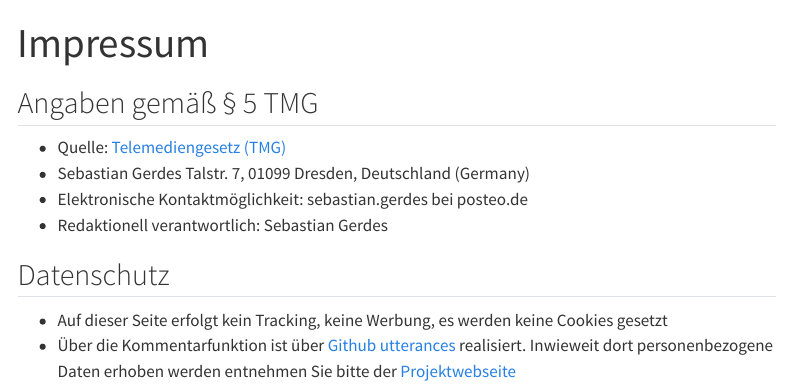
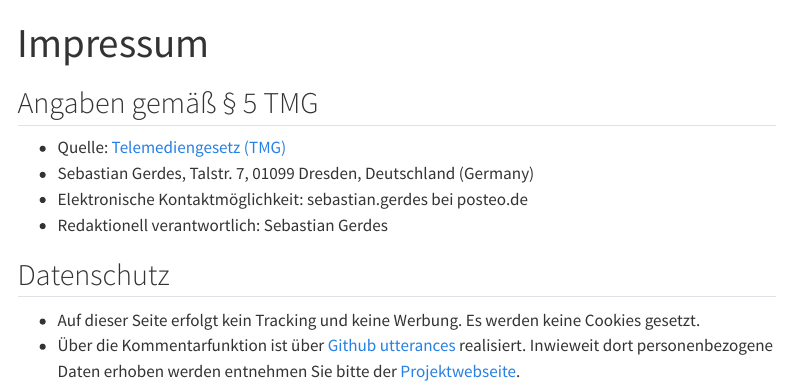
Before and after one commit to sebastian-gerdes/dresden-solar, a Quarto document (impressum.qmd): the page in a window 1100 px wide, from its top. Rendered offline with R 4.5, knitr and Pandoc in place of Quarto, with nearby package versions; menus at the side of the page are left out.

Commit message:
- commented out Sachsenenergie - corrected typos on impressum

```diff
--- a/impressum.qmd
+++ b/impressum.qmd
@@ -4,10 +4,10 @@ title: "Impressum"
 
 ## Angaben gemäß § 5 TMG
 * Quelle: [Telemediengesetz (TMG)](https://www.gesetze-im-internet.de/tmg/BJNR017910007.html)
-* Sebastian Gerdes Talstr. 7, 01099 Dresden, Deutschland (Germany)
+* Sebastian Gerdes, Talstr. 7, 01099 Dresden, Deutschland (Germany)
 * Elektronische Kontaktmöglichkeit: sebastian.gerdes bei posteo.de
 * Redaktionell verantwortlich: Sebastian Gerdes
 
 ## Datenschutz
-* Auf dieser Seite erfolgt kein Tracking, keine Werbung, es werden keine Cookies gesetzt
-* Über die Kommentarfunktion ist über [Github utterances](https://github.com/utterance/utterances) realisiert. Inwieweit dort personenbezogene Daten erhoben werden entnehmen Sie bitte der [Projektwebseite](https://github.com/utterance/utterances)
+* Auf dieser Seite erfolgt kein Tracking und keine Werbung. Es werden keine Cookies gesetzt.
+* Über die Kommentarfunktion ist über [Github utterances](https://github.com/utterance/utterances) realisiert. Inwieweit dort personenbezogene Daten erhoben werden entnehmen Sie bitte der [Projektwebseite](https://github.com/utterance/utterances).
```
Also changed, not shown: links.qmd (+6 -3 lines), 3 other files.
